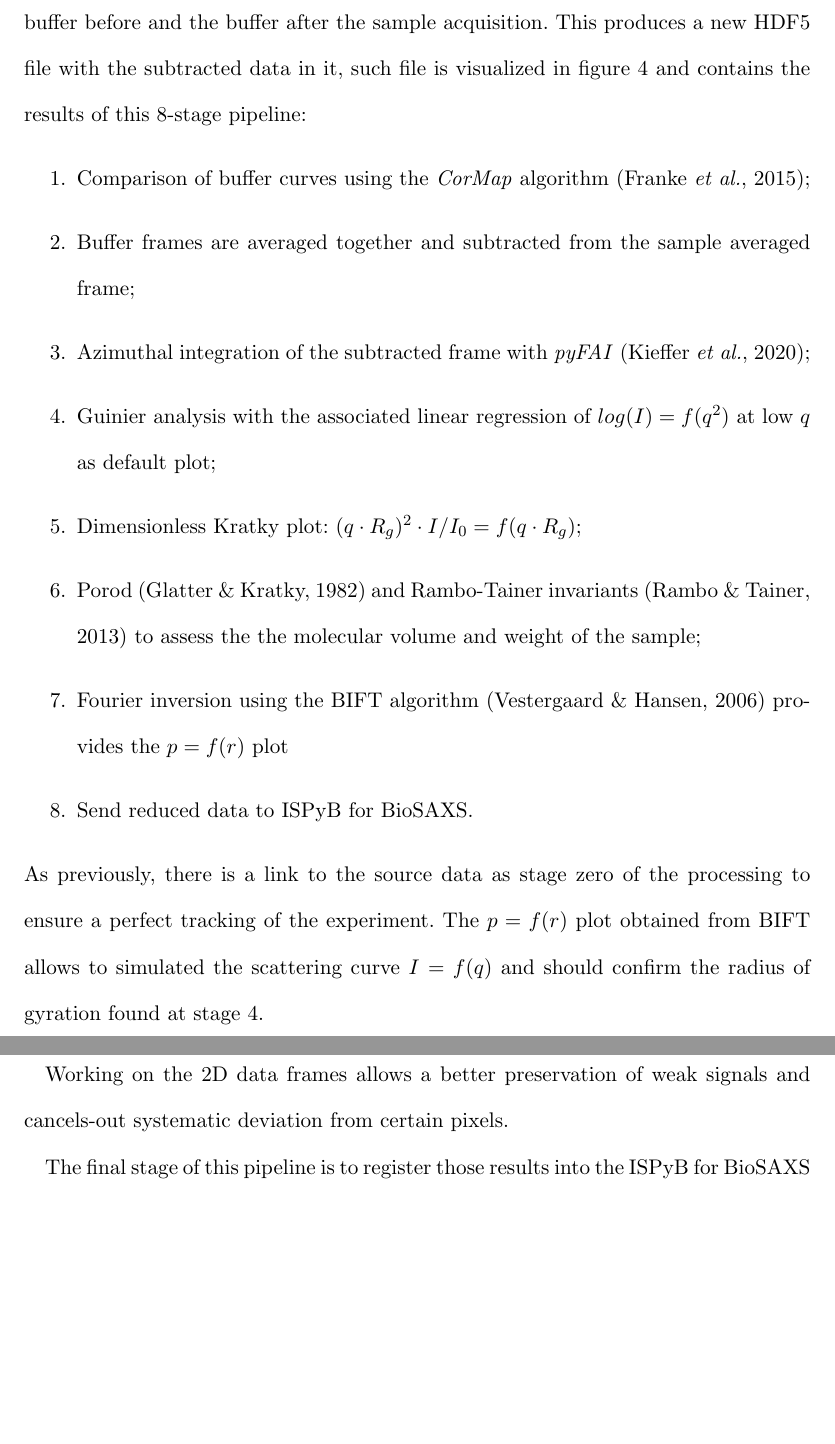
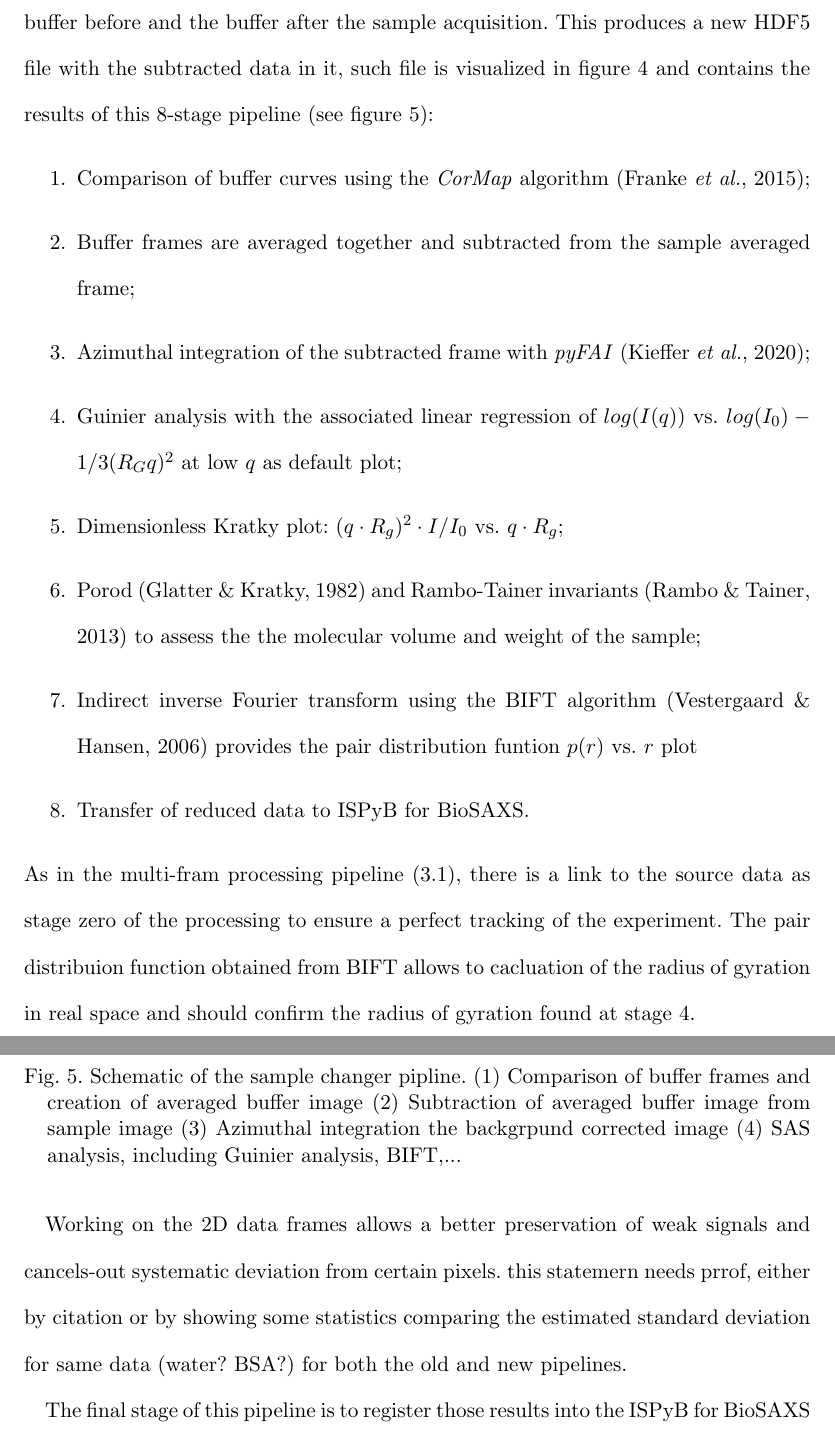
Before and after one commit to kif/biosaxs_analysis, a LaTeX document (document.tex): two parts of pages 12 and 13 of 21 before the commit and two parts of pages 12 and 14 of 22 after it, joined at a grey line, cut so that both start at the same text, the shorter picture padded with empty space. Compiled offline with pdfLaTeX.

Commit message:
sample changer changes and comments

```diff
--- a/document.tex
+++ b/document.tex
@@ -282,19 +281,19 @@ In sample changer mode, solution containing samples are acquired alternatingly w
 The processing is triggered with integrated data from the sample (i.e. the name of the file containing the sample data after azimuthal integration) and a list of
 buffer files corresponding to the different acquisition of buffers, usually the buffer before and the buffer after the sample acquisition.
 This produces a new HDF5 file with the subtracted data in it, such file is visualized in figure \ref{subtracted}
-and contains the results of this 8-stage pipeline:
+and contains the results of this 8-stage pipeline (see figure \ref{samplechanger_worflow}):
 \begin{enumerate}
     \item Comparison of buffer curves using the \textit{CorMap} algorithm \cite{CorMap};
     \item Buffer frames are averaged together and subtracted from the sample averaged frame;
     \item Azimuthal integration of the subtracted frame with \textit{pyFAI} \cite{pyfai_2020};
-    \item Guinier analysis with the associated linear regression of $log(I) = f(q^2)$ at low $q$ as default plot;
-    \item Dimensionless Kratky plot: $(q\cdot R_g)^2\cdot I/I_0 = f(q\cdot R_g)$;
+    \item Guinier analysis with the associated linear regression of $log(I(q))$ vs. $log(I_0)-1/3 (R_{G}q)^{2}$ at low $q$ as default plot;
+    \item Dimensionless Kratky plot: $(q\cdot R_g)^2\cdot I/I_0$  vs. $q\cdot R_g$;
     \item Porod \cite{glatter+kratky} and Rambo-Tainer invariants \cite{RamboTainerNature2013} to assess the the molecular volume and weight of the sample;
-    \item Fourier inversion using the BIFT algorithm \cite{bift} provides the $p=f(r)$ plot
-    \item Send reduced data to ISPyB for BioSAXS.
+    \item Indirect inverse Fourier transform using the BIFT algorithm \cite{bift} provides the pair distribution funtion $p(r)$ vs. $r$ plot
+    \item Transfer of reduced data to ISPyB for BioSAXS.
 \end{enumerate}
-As previously, there is a link to the source data as stage zero of the processing to ensure a perfect tracking of the experiment.
-The $p=f(r)$ plot obtained from BIFT allows to simulated the scattering curve $I=f(q)$ and should confirm the radius of gyration found at stage 4.
+As in the multi-fram processing pipeline (\ref{multiframe_pipeline}), there is a link to the source data as stage zero of the processing to ensure a perfect tracking of the experiment.
+The pair distribuion function obtained from BIFT allows to cacluation of the radius of gyration in real space and should confirm the radius of gyration found at stage 4.
 
 
 \begin{figure}
@@ -310,8 +313,13 @@ The superimposed red curve corresponds to the BIFT modeled data.}
+     \caption{Schematic of the sample changer pipline. (1) Comparison of buffer frames and creation of averaged buffer image (2) Subtraction of averaged buffer image from sample image (3) Azimuthal integration the backgrpund corrected image (4) SAS analysis, including Guinier analysis, BIFT,... }
+     \end{center}
+     \end{figure}
+
 %Integrated buffer data are compared with the correlation-map algorithm in order to validate that acquired buffer matches,
 %If they don't, only the buffer acquires prior to the sample acquisition is considered
 %Averaging of the buffer signal and subtraction of the buffer from sample data are both performed on the
 %2D frames.
 Working on the 2D data frames allows a better preservation of weak signals and cancels-out systematic deviation from certain pixels.
+this statemern needs prrof, either by citation or by showing some statistics comparing the estimated standard deviation for same data (water? BSA?) for both the old and new pipelines.
 % The subtracted frame is then integrated using \textit{pyFAI} and the associated uncertainties propagated according to \cite{pyfai_2020}.
 
 % The subtracted SAXS curve is then analyzed with Guinier fit (all three algorithms available in FreeSAS are tested)
```
Also changed, not shown: samplechanger_pipeline.eps (added), document.tex (9 more changed lines).
